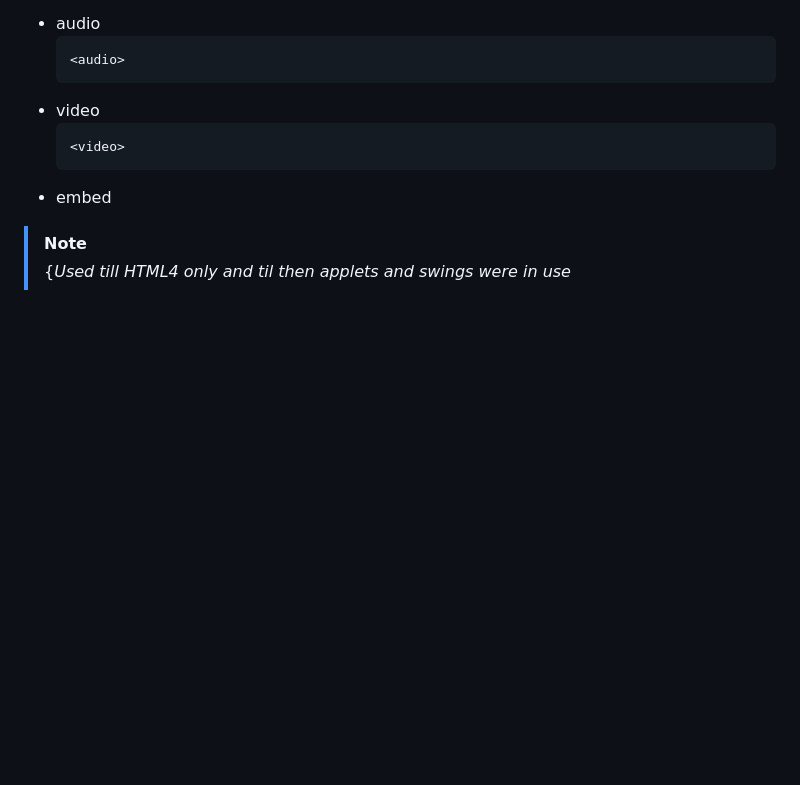
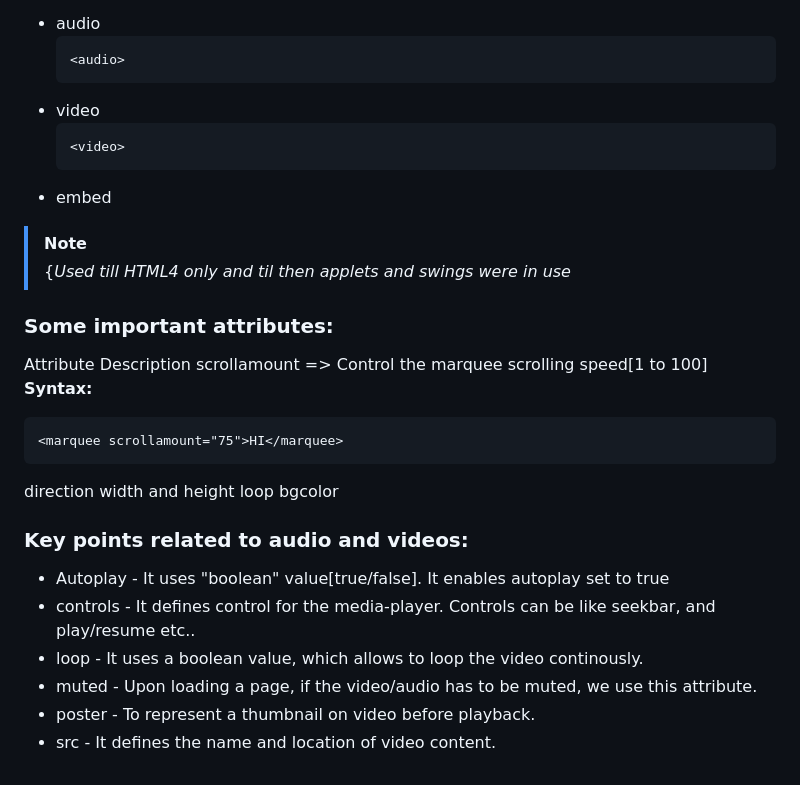
Before and after one commit to alokg-812/Full-Stack-Development, a Markdown page: FashionStore/BootStrap/README.md, the part around the change. Rendered like a GitHub page; blank space fills up the shorter version.

````diff
--- a/FashionStore/BootStrap/README.md
+++ b/FashionStore/BootStrap/README.md
@@ -155,3 +155,25 @@ input:optional + span{
 * embed
 >[!Note]
 > {_Used till HTML4 only and til then applets and swings were in use_
+
+### Some important attributes:
+Attribute       Description
+scrollamount     => Control the marquee scrolling speed[1 to 100]
+**Syntax:**
+```
+<marquee scrollamount="75">HI</marquee>
+```
+direction
+width and height
+loop
+bgcolor
+
+
+
+### Key points related to audio and videos:
+* Autoplay - It uses "boolean" value[true/false]. It enables autoplay set to true
+* controls - It defines control for the media-player. Controls can be like seekbar, and play/resume etc..
+* loop - It uses a boolean value, which allows to loop the video continously.
+* muted - Upon loading a page, if the video/audio has to be muted, we use this attribute.
+* poster - To represent a thumbnail on video before playback.
+* src - It defines the name and location of video content.
````
